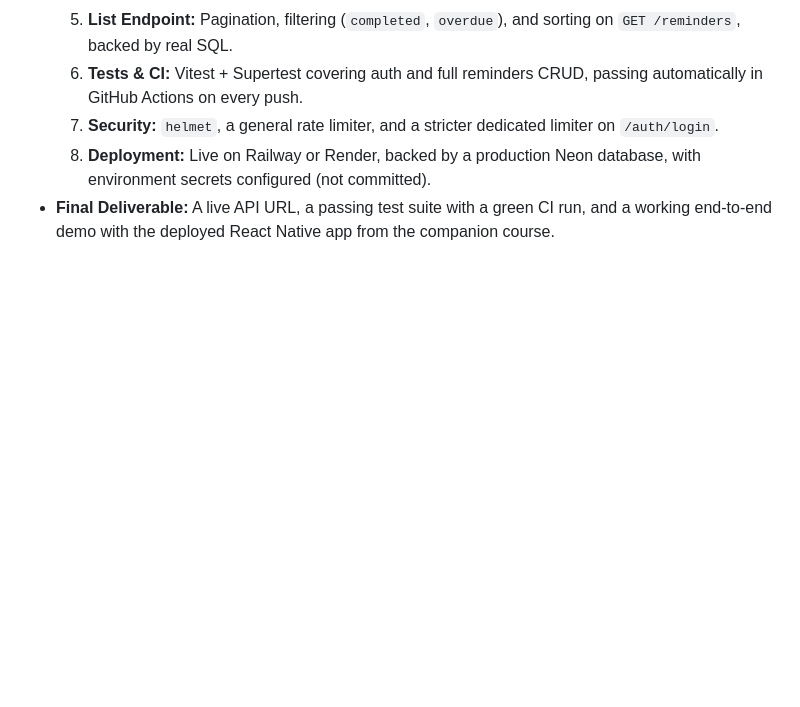
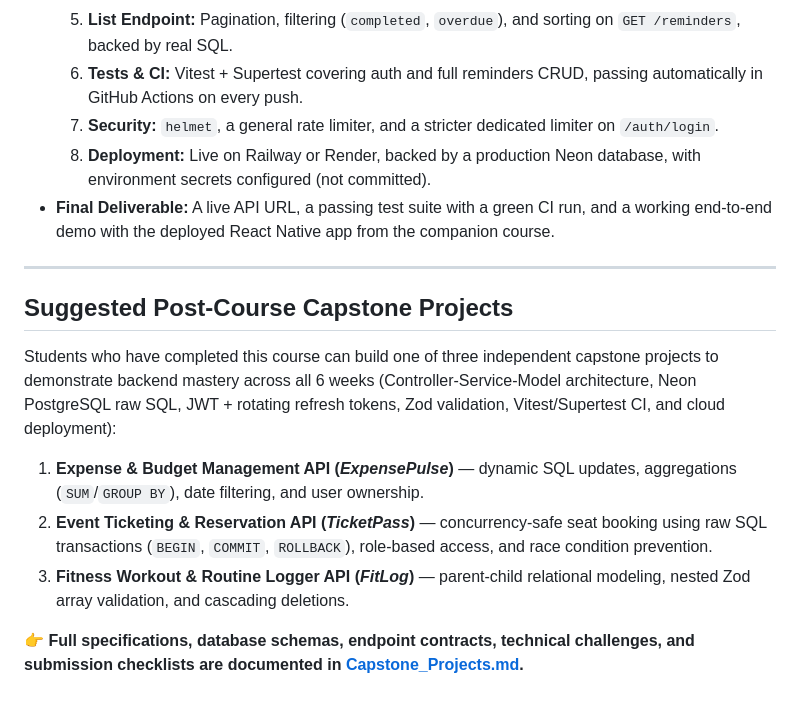
Before and after one commit to ajibolagenius/lecture_notes, a Markdown page: node_express_class_notes/Node_Express_Course_Outline.md, the part around the change. Drawn GitHub-style; blank space fills up the shorter version.

Commit message:
feat: add capstone projects documentation outlining project requirements and specifications

```diff
--- a/node_express_class_notes/Node_Express_Course_Outline.md
+++ b/node_express_class_notes/Node_Express_Course_Outline.md
@@ -316,3 +316,15 @@ This course has one product for its entire duration: **the Reminders API** — t
     7. **Security:** `helmet`, a general rate limiter, and a stricter dedicated limiter on `/auth/login`.
     8. **Deployment:** Live on Railway or Render, backed by a production Neon database, with environment secrets configured (not committed).
 * **Final Deliverable:** A live API URL, a passing test suite with a green CI run, and a working end-to-end demo with the deployed React Native app from the companion course.
+
+---
+
+## Suggested Post-Course Capstone Projects
+
+Students who have completed this course can build one of three independent capstone projects to demonstrate backend mastery across all 6 weeks (Controller-Service-Model architecture, Neon PostgreSQL raw SQL, JWT + rotating refresh tokens, Zod validation, Vitest/Supertest CI, and cloud deployment):
+
+1. **Expense & Budget Management API (*ExpensePulse*)** — dynamic SQL updates, aggregations (`SUM`/`GROUP BY`), date filtering, and user ownership.
+2. **Event Ticketing & Reservation API (*TicketPass*)** — concurrency-safe seat booking using raw SQL transactions (`BEGIN`, `COMMIT`, `ROLLBACK`), role-based access, and race condition prevention.
+3. **Fitness Workout & Routine Logger API (*FitLog*)** — parent-child relational modeling, nested Zod array validation, and cascading deletions.
+
+👉 **Full specifications, database schemas, endpoint contracts, technical challenges, and submission checklists are documented in [Capstone_Projects.md](./Capstone_Projects.md).**
```
Also changed, not shown: node_express_class_notes/Capstone_Projects.md (added, +165 -0 lines).
